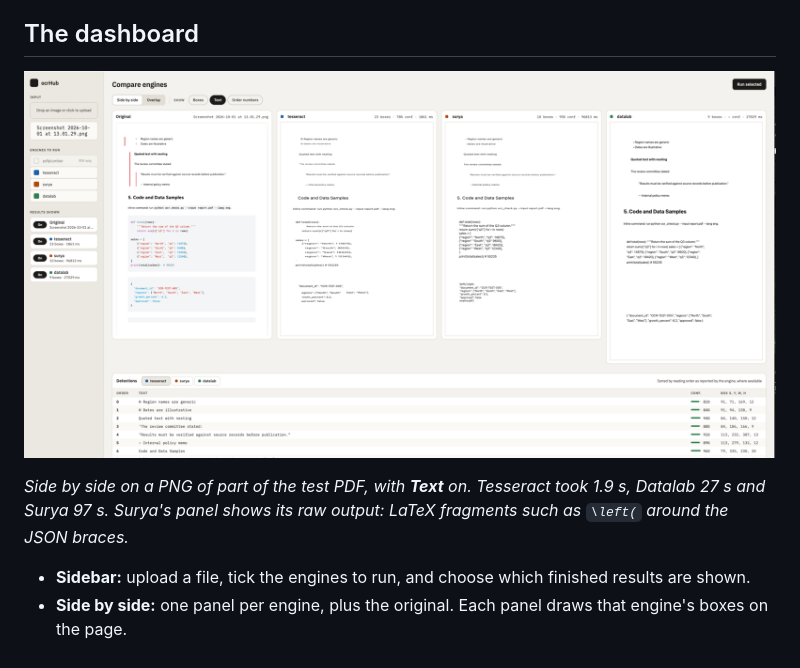
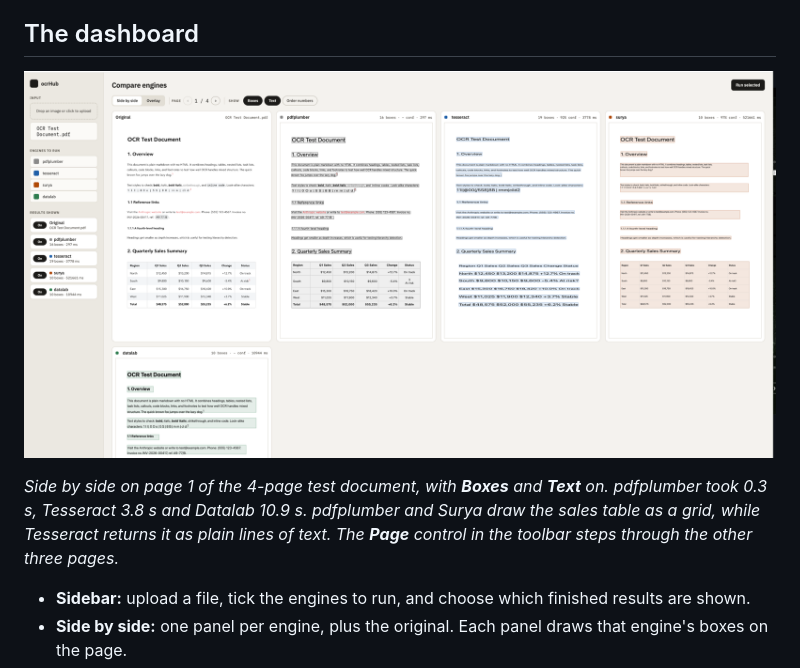
Before and after one commit to MiSky8/ocrHUB, a Markdown page: docs/visualisations.md, the part around one of its changes. Rendered like a GitHub page; pictures changed too: docs/images/dashboard-compare-engines.png.

```diff
--- a/docs/visualisations.md
+++ b/docs/visualisations.md
@@ -27,7 +27,9 @@ what each engine gives you, how it is drawn, and where it falls short.
 
-*Side by side on a PNG of part of the test PDF, with **Text** on. Tesseract
-took 1.9 s, Datalab 27 s and Surya 97 s. Surya's panel shows its raw output:
-LaTeX fragments such as `\left(` around the JSON braces.*
+*Side by side on page 1 of the 4-page test document, with **Boxes** and **Text**
+on. pdfplumber took 0.3 s, Tesseract 3.8 s and Datalab 10.9 s. pdfplumber and
+Surya draw the sales table as a grid, while Tesseract returns it as plain lines
+of text. The **Page** control in the toolbar steps through the other three
+pages.*
 
 - **Sidebar:** upload a file, tick the engines to run, and choose which
   finished results are shown.
```
Also changed, not shown: other parts of docs/visualisations.md (+1 -1 lines), README.md (+1 -1 lines).
